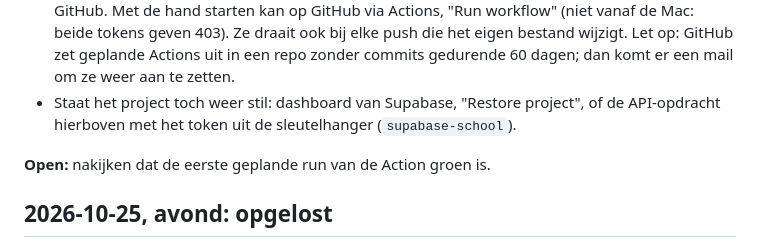
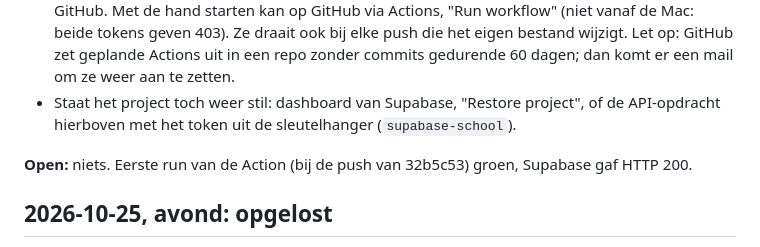
Before and after one commit to LodeAI/school-website, a Markdown page: STATUS.md, the part around the change. GitHub-like rendering.

Commit message:
STATUS: eerste run van de Action groen
Co-Authored-By: Claude Opus 5.5 <noreply@anthropic.com>

```diff
--- a/STATUS.md
+++ b/STATUS.md
@@ -8,7 +8,7 @@ Lode: konijnenklas.lvit.be laadt de gegevens niet. **Oorzaak:** het gratis Supab
 - **Voorkomen:** GitHub Action `.github/workflows/supabase-wakker.yml` roept elke dag om 06.17 UTC `ouder_klassen` aan met de publieke sleutel. Mislukt de ping, dan faalt de Action en mailt GitHub. Met de hand starten kan op GitHub via Actions, "Run workflow" (niet vanaf de Mac: beide tokens geven 403). Ze draait ook bij elke push die het eigen bestand wijzigt. Let op: GitHub zet geplande Actions uit in een repo zonder commits gedurende 60 dagen; dan komt er een mail om ze weer aan te zetten.
 - Staat het project toch weer stil: dashboard van Supabase, "Restore project", of de API-opdracht hierboven met het token uit de sleutelhanger (`supabase-school`).
 
-**Open:** nakijken dat de eerste geplande run van de Action groen is.
+**Open:** niets. Eerste run van de Action (bij de push van 32b5c53) groen, Supabase gaf HTTP 200.
 
 ## 2026-10-25, avond: opgelost
 
```
